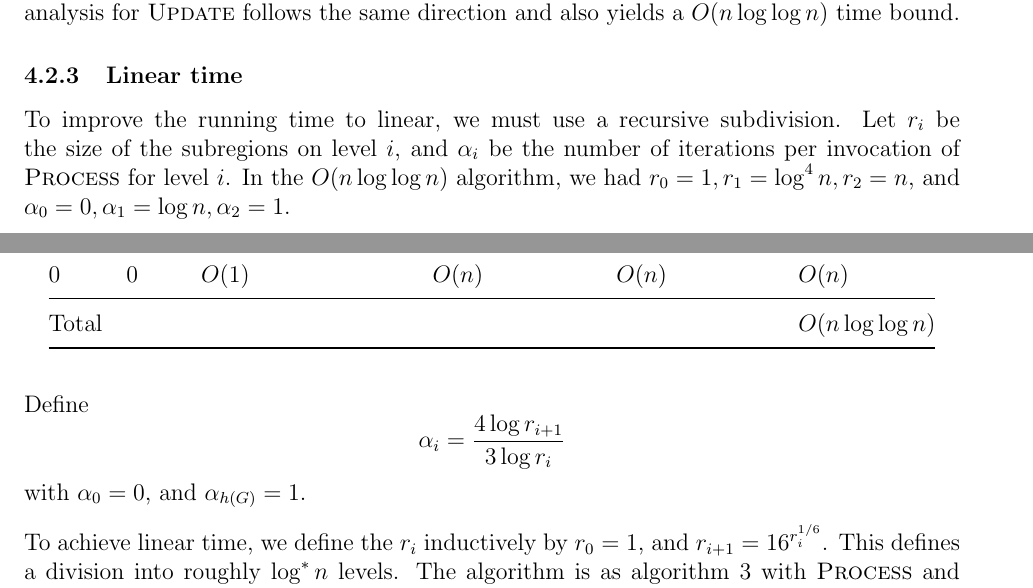
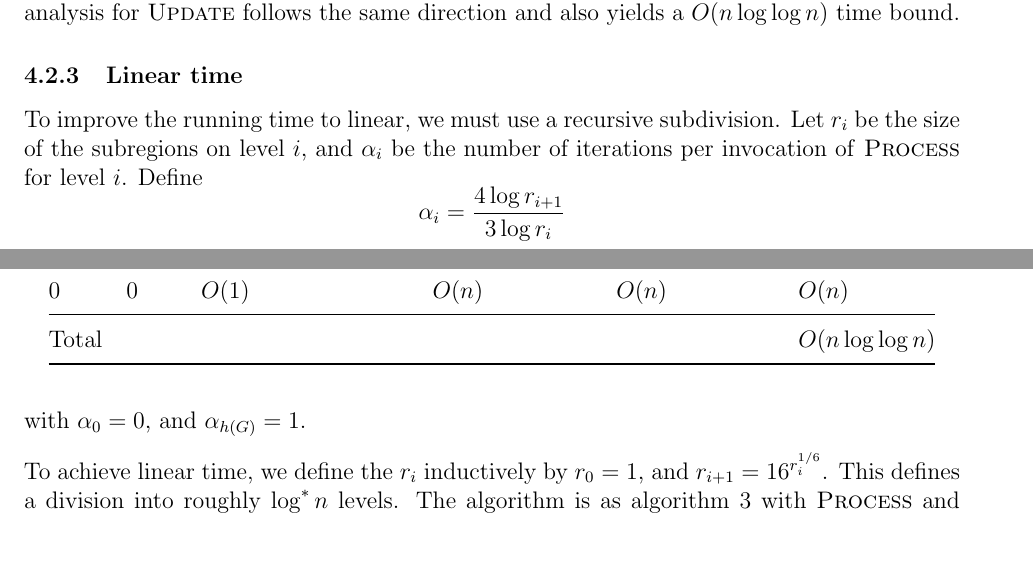
Before and after one commit to sebastian-claici/6.854-Final, a LaTeX paper (project.tex): two parts of pages 11 and 12 of 14, joined at a grey line, cut so that both start at the same text, the shorter picture padded with empty space. Compiled offline with pdfLaTeX.

Commit message:
A few more changes.

```diff
--- a/project.tex
+++ b/project.tex
@@ -556,9 +556,7 @@ The analysis bounds invocations of \textsc{Process}, but not those of \textsc{Up
 \subsubsection{Linear time}
 \label{sec:linear-time}
 
-To improve the running time to linear, we must use a recursive subdivision. Let $r_i$ be the size of the subregions on level $i$, and $\alpha_i$ be the number of iterations per invocation of \textsc{Process} for level $i$. In the $O(n \log \log n)$ algorithm, we had $r_0 = 1, r_1 = \log^4 n, r_2 = n$, and $\alpha_0 = 0, \alpha_1 = \log n, \alpha_2 = 1$.
-
-Define
+To improve the running time to linear, we must use a recursive subdivision. Let $r_i$ be the size of the subregions on level $i$, and $\alpha_i$ be the number of iterations per invocation of \textsc{Process} for level $i$. Define
 \[
   \alpha_i = \frac{4\log r_{i+1}}{3 \log r_i}
 \]
```
